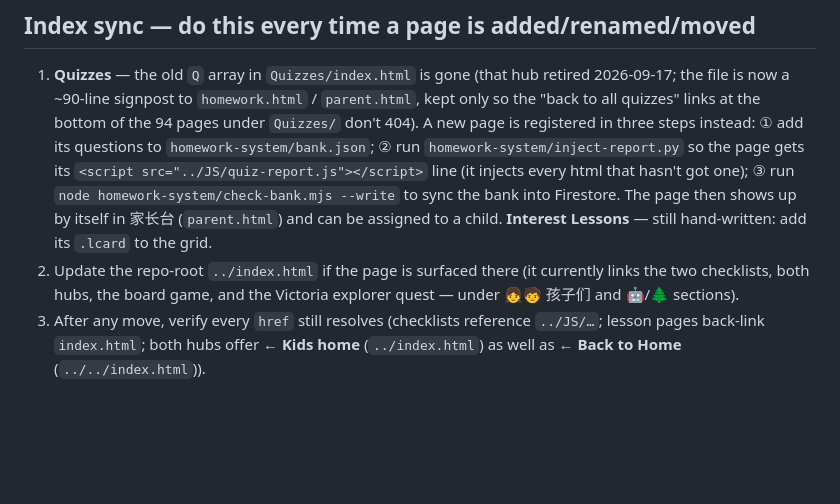
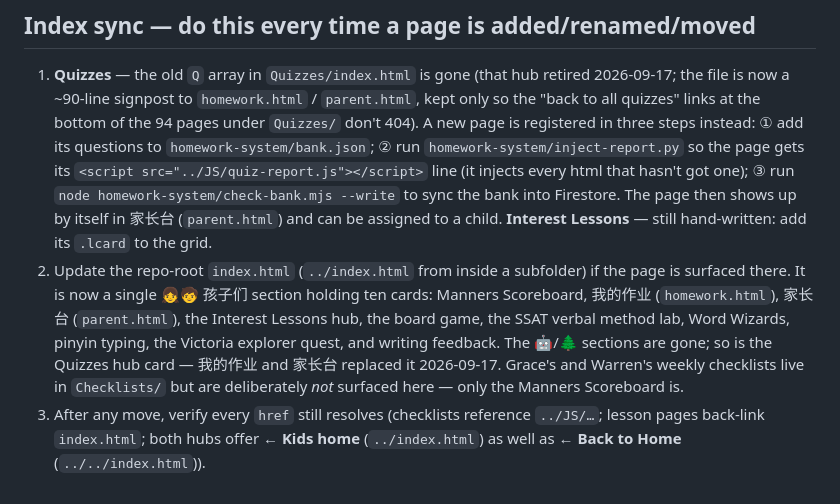
Before and after one commit to samIAM2026-hub/Kids, a Markdown page: CLAUDE.md, the part around the change. Rendered like a GitHub page; blank space fills up the shorter version.

Commit message:
CLAUDE.md：Index sync 第 2 条按根页现状重写
原文写「根页链两个 checklist、两个 hub、board game、Victoria quest，分 👧🧒 孩子们
和 🤖/🌲 两节」，三处都不对了：🤖/🌲 两节已经没有，Quizzes hub 卡昨天换成了
我的作业 + 家长台，根页上的 checklist 其实只有 Manners Scoreboard 一张
（Grace / Warren 的周计划在 Checklists/ 里，有意不上根页）。
改成照实列出当前那一节十张卡。

Co-Authored-By: Claude Opus 5 <noreply@anthropic.com>

```diff
--- a/CLAUDE.md
+++ b/CLAUDE.md
@@ -173,9 +173,13 @@ Never commit account data, and keep child references to **first names only** (as
    ③ run `node homework-system/check-bank.mjs --write` to sync the bank into Firestore.
    The page then shows up by itself in 家长台 (`parent.html`) and can be assigned to a child.
    **Interest Lessons** — still hand-written: add its `.lcard` to the grid.
-2. Update the repo-root `../index.html` if the page is surfaced there (it currently links the two
-   checklists, both hubs, the board game, and the Victoria explorer quest — under 👧🧒 孩子们 and
-   🤖/🌲 sections).
+2. Update the repo-root `index.html` (`../index.html` from inside a subfolder) if the page is
+   surfaced there. It is now a single 👧🧒 孩子们 section holding ten cards: Manners Scoreboard,
+   我的作业 (`homework.html`), 家长台 (`parent.html`), the Interest Lessons hub, the board game,
+   the SSAT verbal method lab, Word Wizards, pinyin typing, the Victoria explorer quest, and
+   writing feedback. The 🤖/🌲 sections are gone; so is the Quizzes hub card — 我的作业 and
+   家长台 replaced it 2026-09-17. Grace's and Warren's weekly checklists live in `Checklists/`
+   but are deliberately *not* surfaced here — only the Manners Scoreboard is.
 3. After any move, verify every `href` still resolves (checklists reference `../JS/…`; lesson
    pages back-link `index.html`; both hubs offer **← Kids home** (`../index.html`) as well as
    **← Back to Home** (`../../index.html`)).
```
